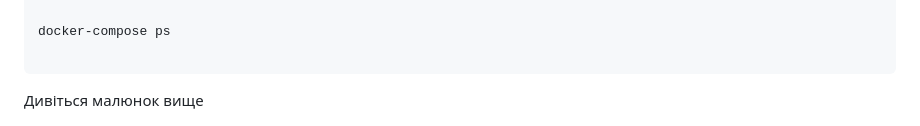
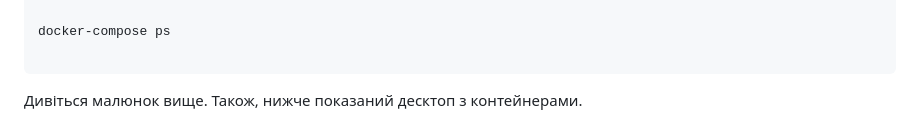
Before and after one commit to Stanley29/DevOpsEngineer, a Markdown page: 17_lesson_17/Readme.md, the part around the change printed below. Rendered like a GitHub page.

````diff
--- a/17_lesson_17/Readme.md
+++ b/17_lesson_17/Readme.md
@@ -110,6 +110,6 @@ docker-compose up -d --scale web=3
 docker-compose ps
 
 ```
-Дивіться малюнок вище
+Дивіться малюнок вище. Також, нижче показаний десктоп з контейнерами.
 
 ![docker_scale](images/05_2_docker_scale.jpg)
````
Also changed, not shown: other parts of 17_lesson_17/Readme.md (+1 -1 lines).
